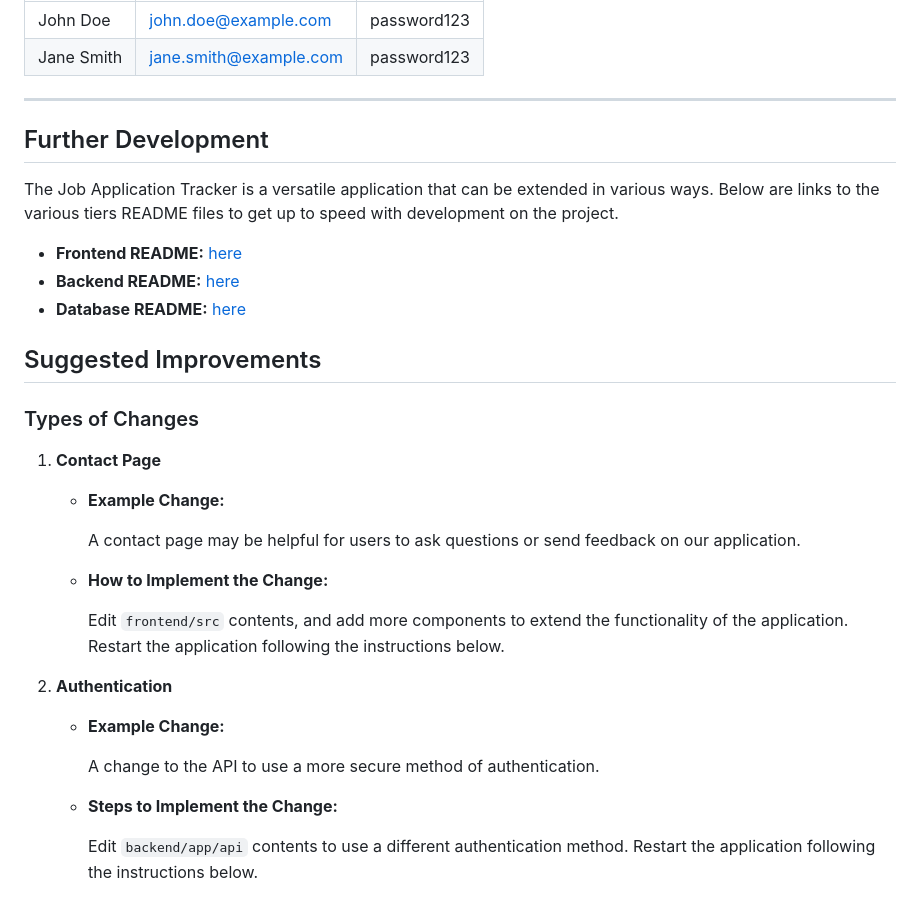
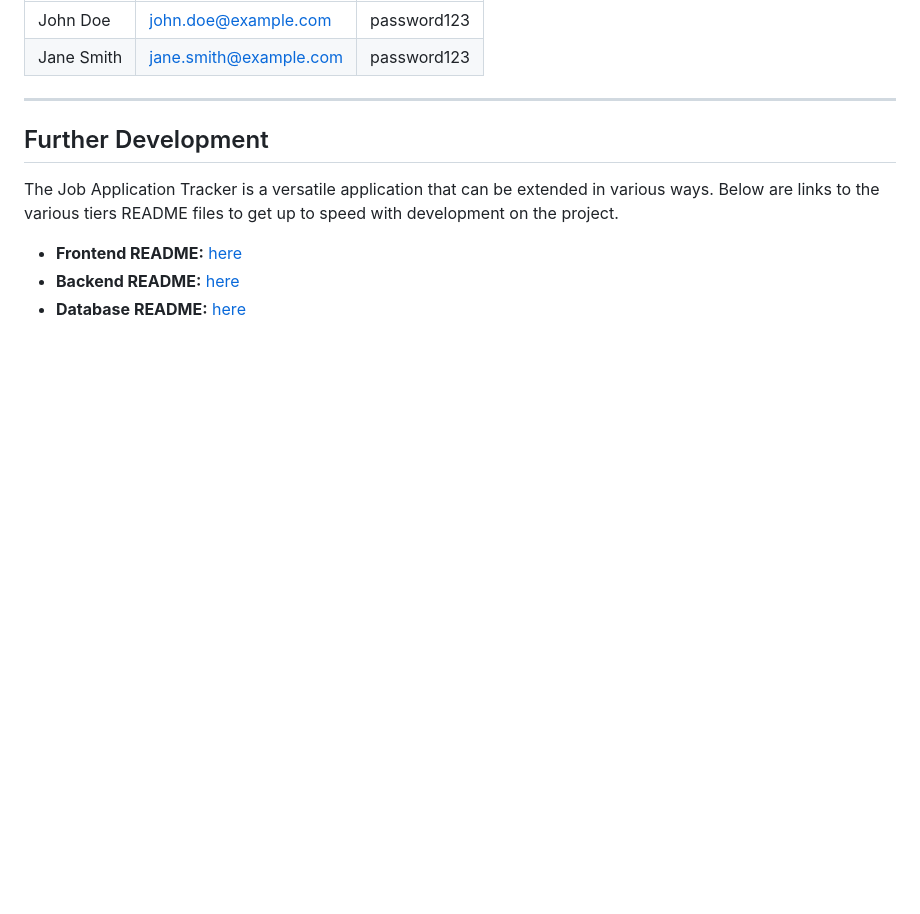
Before and after one commit to JamesRobionyRogers/Assignment01-VirtualisingSoftware, a Markdown page: README.md, the part around the change. GitHub-like rendering; blank space fills up the shorter version.

Commit message:
docs: Remove suggested improvements section as it's in report

```diff
--- a/README.md
+++ b/README.md
@@ -112,26 +112,3 @@ The Job Application Tracker is a versatile application that can be extended in v
 - **Frontend README:** [here](frontend/README.md)
 - **Backend README:** [here](backend/README.md)
 - **Database README:** [here](database/README.md)
-
-
-
-
-## Suggested Improvements
-
-### Types of Changes
-
-1. **Contact Page**
-   - **Example Change:**
-
-     A contact page may be helpful for users to ask questions or send feedback on our application.
-   - **How to Implement the Change:**
-
-     Edit `frontend/src` contents, and add more components to extend the functionality of the application. Restart the application following the instructions below.
-
-2. **Authentication**
-   - **Example Change:**
-
-     A change to the API to use a more secure method of authentication.
-   - **Steps to Implement the Change:**
-
-     Edit `backend/app/api` contents to use a different authentication method. Restart the application following the instructions below.
```
